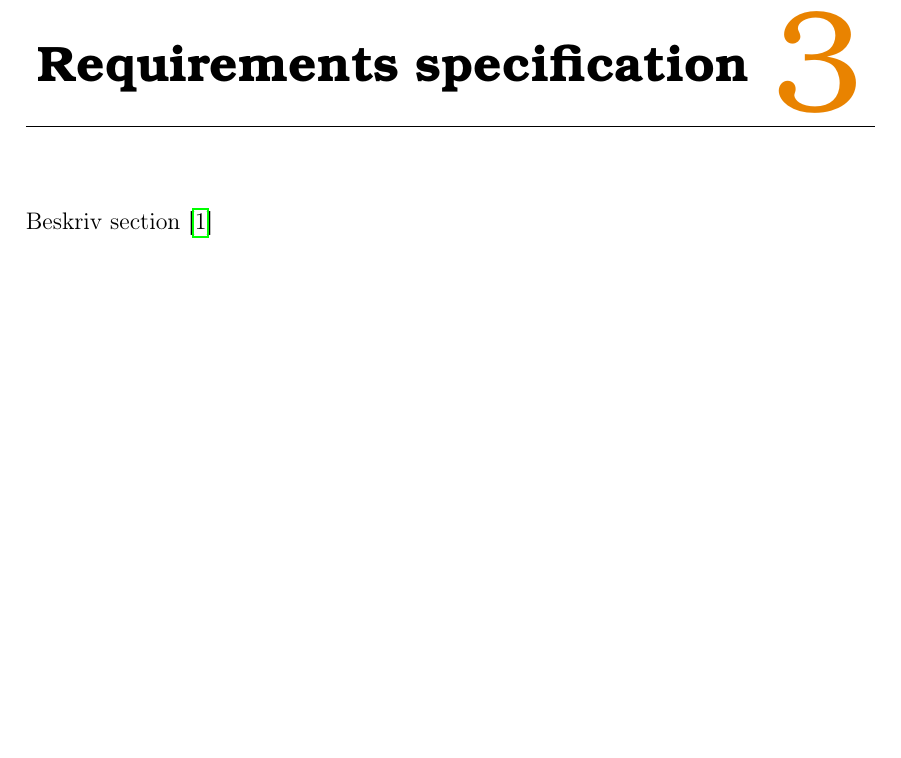
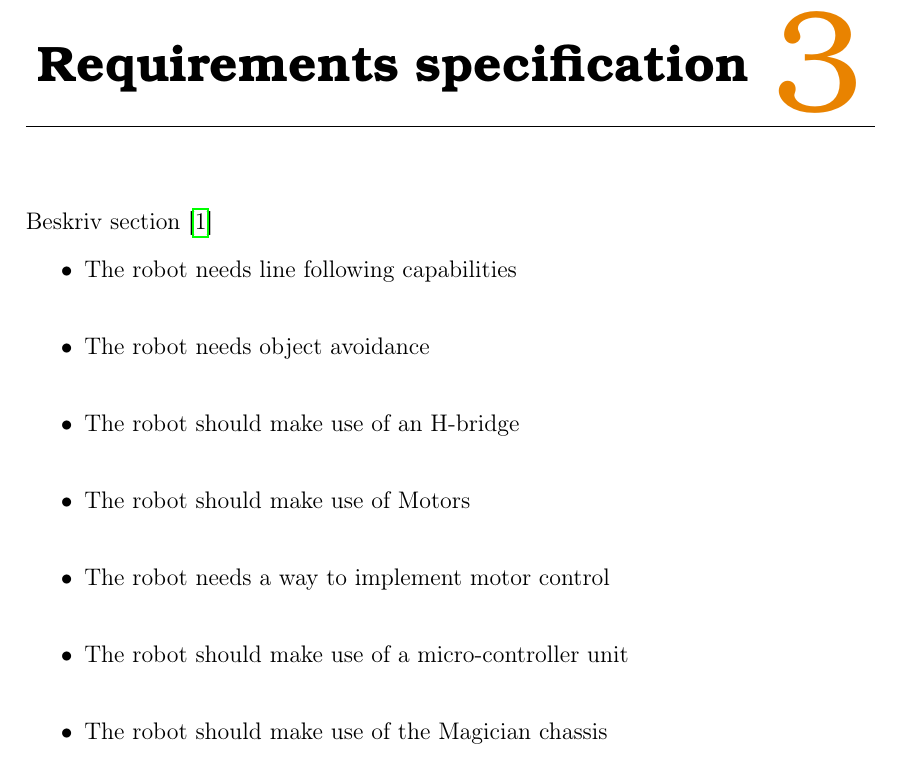
Before and after one commit to Henrik689/UCNG2PROJ3E, a LaTeX thesis (Rapport/rapport.tex, which reads Rapport/contents/reqspec.tex): part of page 9 of 21, cut so that both start at the same text, the shorter picture padded with empty space. Compiled offline with pdfLaTeX.

Commit message:
Krav spec påbegyndt
HELT OP I GITTE!

```diff
--- a/Rapport/contents/reqspec.tex
+++ b/Rapport/contents/reqspec.tex
@@ -1,6 +1,11 @@
 Beskriv section
 \cite{ucn}
-%\begin{enumerate}
-%	\item[•]Project must include light sensors
-
-%\end{enumerate}
+\begin{enumerate}
+	\item[•]The robot needs line following capabilities\\
+	\item[•]The robot needs object avoidance\\
+	\item[•]The robot should make use of an H-bridge\\
+	\item[•]The robot should make use of Motors\\
+	\item[•]The robot needs a way to implement motor control\\
+	\item[•]The robot should make use of a micro-controller unit\\
+	\item[•]The robot should make use of the Magician chassis\\
+\end{enumerate}
```
Also changed, not shown: Rapport/rapport.pdf.
